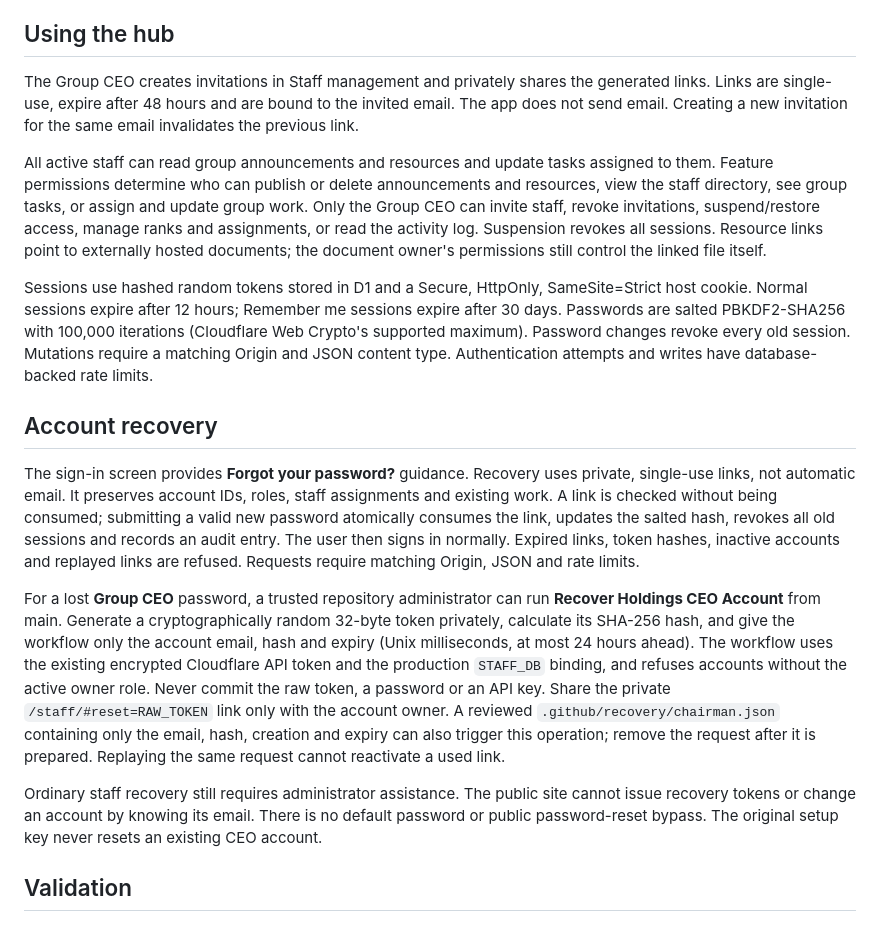
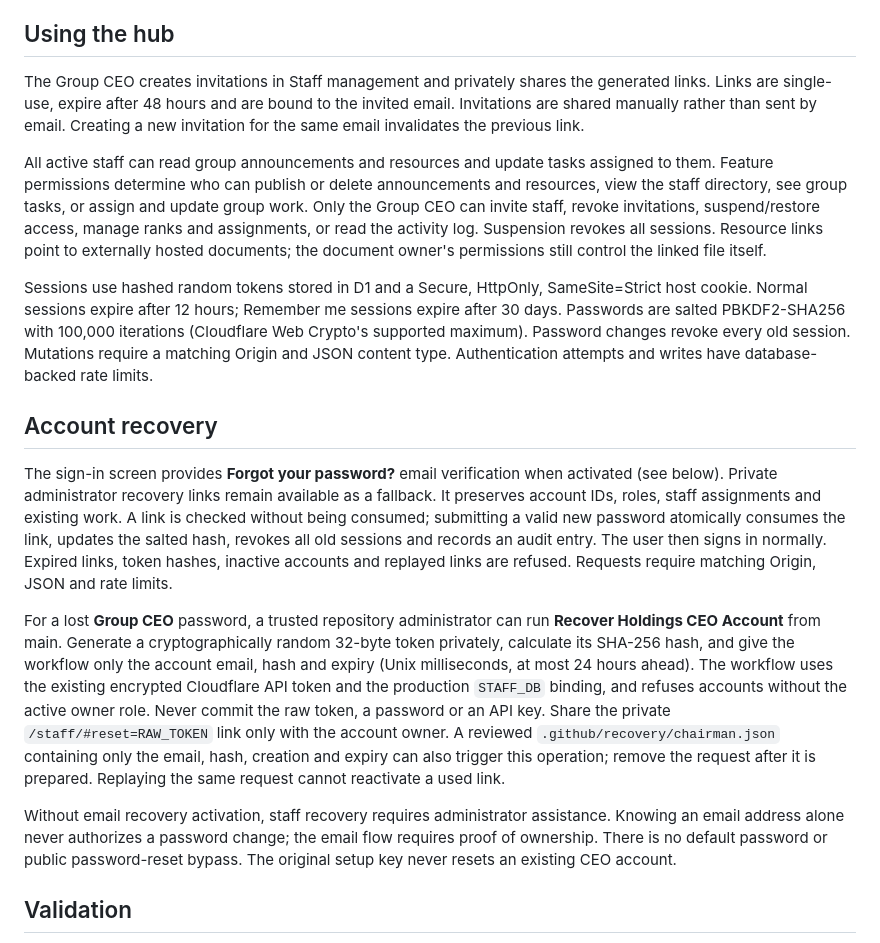
Before and after one commit to LavenderBread00/atlas-holdings-website, a Markdown page: STAFF_HUB_SETUP.md, the part around the change. GitHub-like rendering.

Commit message:
Clarify email recovery activation and administrator fallback guidance

```diff
--- a/STAFF_HUB_SETUP.md
+++ b/STAFF_HUB_SETUP.md
@@ -15,7 +15,7 @@ If the database is absent or uninitialised, the hub refuses sign-in and displays
 
 ## Using the hub
 
-The Group CEO creates invitations in Staff management and privately shares the generated links. Links are single-use, expire after 48 hours and are bound to the invited email. The app does not send email. Creating a new invitation for the same email invalidates the previous link.
+The Group CEO creates invitations in Staff management and privately shares the generated links. Links are single-use, expire after 48 hours and are bound to the invited email. Invitations are shared manually rather than sent by email. Creating a new invitation for the same email invalidates the previous link.
 
 All active staff can read group announcements and resources and update tasks assigned to them. Feature permissions determine who can publish or delete announcements and resources, view the staff directory, see group tasks, or assign and update group work. Only the Group CEO can invite staff, revoke invitations, suspend/restore access, manage ranks and assignments, or read the activity log. Suspension revokes all sessions. Resource links point to externally hosted documents; the document owner's permissions still control the linked file itself.
 
@@ -23,11 +23,11 @@ Sessions use hashed random tokens stored in D1 and a Secure, HttpOnly, SameSite=
 
 ## Account recovery
 
-The sign-in screen provides **Forgot your password?** guidance. Recovery uses private, single-use links, not automatic email. It preserves account IDs, roles, staff assignments and existing work. A link is checked without being consumed; submitting a valid new password atomically consumes the link, updates the salted hash, revokes all old sessions and records an audit entry. The user then signs in normally. Expired links, token hashes, inactive accounts and replayed links are refused. Requests require matching Origin, JSON and rate limits.
+The sign-in screen provides **Forgot your password?** email verification when activated (see below). Private administrator recovery links remain available as a fallback. It preserves account IDs, roles, staff assignments and existing work. A link is checked without being consumed; submitting a valid new password atomically consumes the link, updates the salted hash, revokes all old sessions and records an audit entry. The user then signs in normally. Expired links, token hashes, inactive accounts and replayed links are refused. Requests require matching Origin, JSON and rate limits.
 
 For a lost **Group CEO** password, a trusted repository administrator can run **Recover Holdings CEO Account** from main. Generate a cryptographically random 32-byte token privately, calculate its SHA-256 hash, and give the workflow only the account email, hash and expiry (Unix milliseconds, at most 24 hours ahead). The workflow uses the existing encrypted Cloudflare API token and the production `STAFF_DB` binding, and refuses accounts without the active owner role. Never commit the raw token, a password or an API key. Share the private `/staff/#reset=RAW_TOKEN` link only with the account owner. A reviewed `.github/recovery/chairman.json` containing only the email, hash, creation and expiry can also trigger this operation; remove the request after it is prepared. Replaying the same request cannot reactivate a used link.
 
-Ordinary staff recovery still requires administrator assistance. The public site cannot issue recovery tokens or change an account by knowing its email. There is no default password or public password-reset bypass. The original setup key never resets an existing CEO account.
+Without email recovery activation, staff recovery requires administrator assistance. Knowing an email address alone never authorizes a password change; the email flow requires proof of ownership. There is no default password or public password-reset bypass. The original setup key never resets an existing CEO account.
 
 ## Validation
 
```
